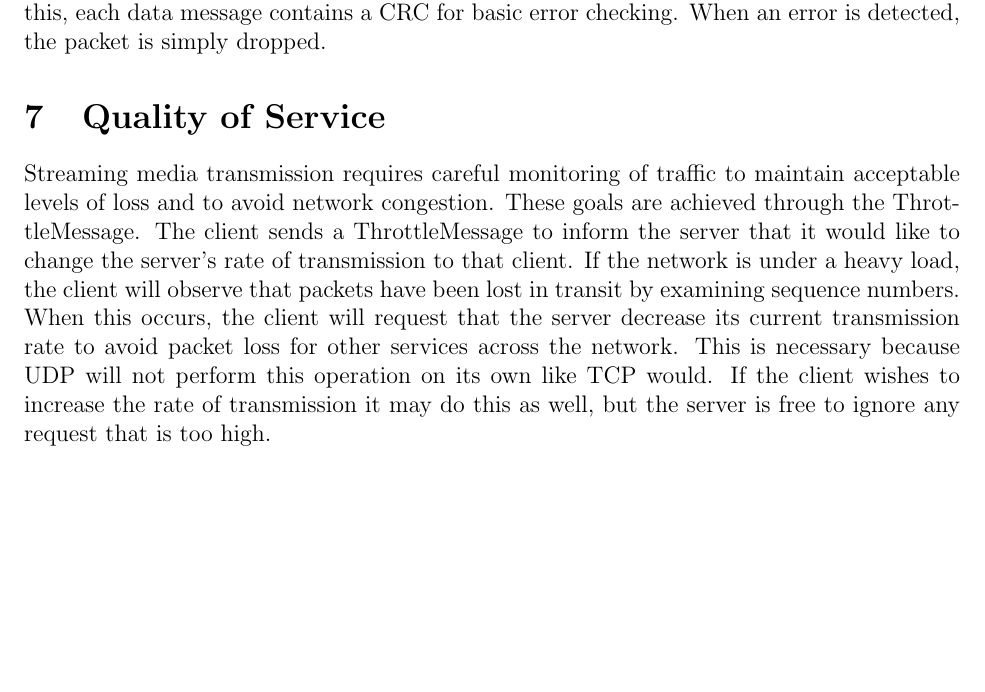
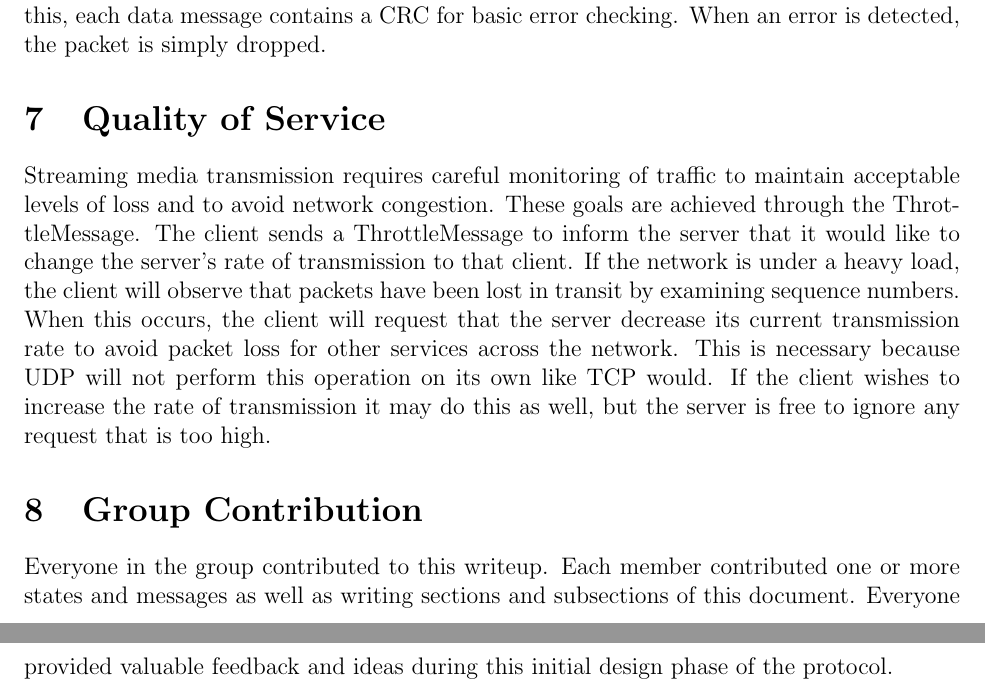
Before and after one commit to volker48/streaming-protocol, a LaTeX document (paper/group5protocol.tex): part of page 9 of 9 before the commit and two parts of pages 9 and 10 of 10 after it, the two joined at a grey line, cut so that both start at the same text, the shorter picture padded with empty space. Compiled offline with pdfLaTeX.

Commit message:
added group contribution section

```diff
--- a/paper/group5protocol.tex
+++ b/paper/group5protocol.tex
@@ -356,5 +356,8 @@ Due to the real-time nature of the protocol, it does not attempt to retransmit a
 \section{Quality of Service}
 Streaming media transmission requires careful monitoring of traffic to maintain acceptable levels of loss and to avoid network congestion. These goals are achieved through the ThrottleMessage. The client sends a ThrottleMessage to inform the server that it would like to change the server's rate of transmission to that client. If the network is under a heavy load, the client will observe that packets have been lost in transit by examining sequence numbers. When this occurs, the client will request that the server decrease its current transmission rate to avoid packet loss for other services across the network. This is necessary because UDP will not perform this operation on its own like TCP would. If the client wishes to increase the rate of transmission it may do this as well, but the server is free to ignore any request that is too high.
 
+\section{Group Contribution}
+Everyone in the group contributed to this writeup. Each member contributed one or more states and messages as well as writing sections and subsections of this document. Everyone provided valuable feedback and ideas during this initial design phase of the protocol.
+
 
 \end{document}
```
